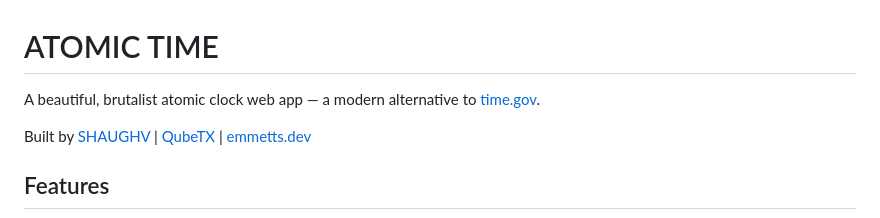
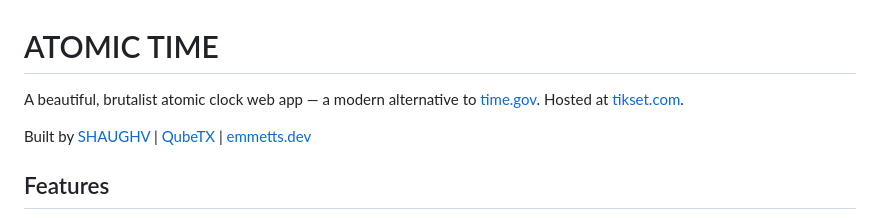
Before and after one commit to RealEmmettS/time, a Markdown page: README.md, the part around the change. GitHub-like rendering.

Commit message:
docs: note tikset.com as primary host in README
Co-Authored-By: Claude Opus 4.6 (1M context) <noreply@anthropic.com>

```diff
--- a/README.md
+++ b/README.md
@@ -1,6 +1,6 @@
 # ATOMIC TIME
 
-A beautiful, brutalist atomic clock web app — a modern alternative to [time.gov](https://time.gov).
+A beautiful, brutalist atomic clock web app — a modern alternative to [time.gov](https://time.gov). Hosted at [tikset.com](https://tikset.com).
 
 Built by [SHAUGHV](https://shaughv.com) | [QubeTX](https://qubetx.com) | [emmetts.dev](https://emmetts.dev)
 
```
